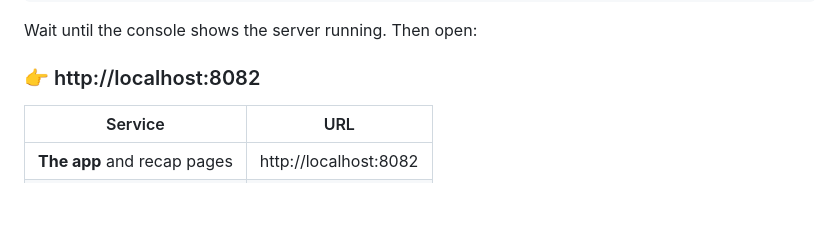
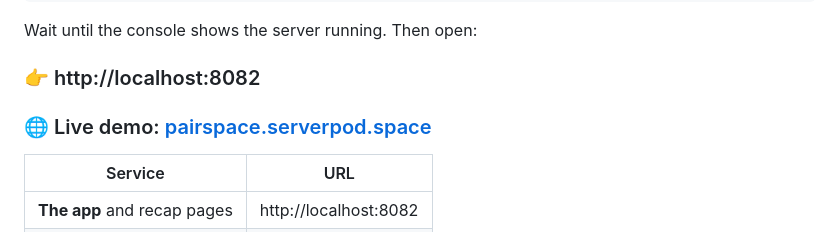
Before and after one commit to SabhyataC/pairspace, a Markdown page: README.md, the part around the change. GitHub-like rendering; blank space fills up the shorter version.

Commit message:
finally done

```diff
--- a/README.md
+++ b/README.md
@@ -285,6 +285,8 @@ Wait until the console shows the server running. Then open:
 
 ### 👉 http://localhost:8082
 
+### 🌐 Live demo: [pairspace.serverpod.space](https://pairspace.serverpod.space)
+
 | Service | URL |
 |---|---|
 | **The app** and recap pages | http://localhost:8082 |
```
